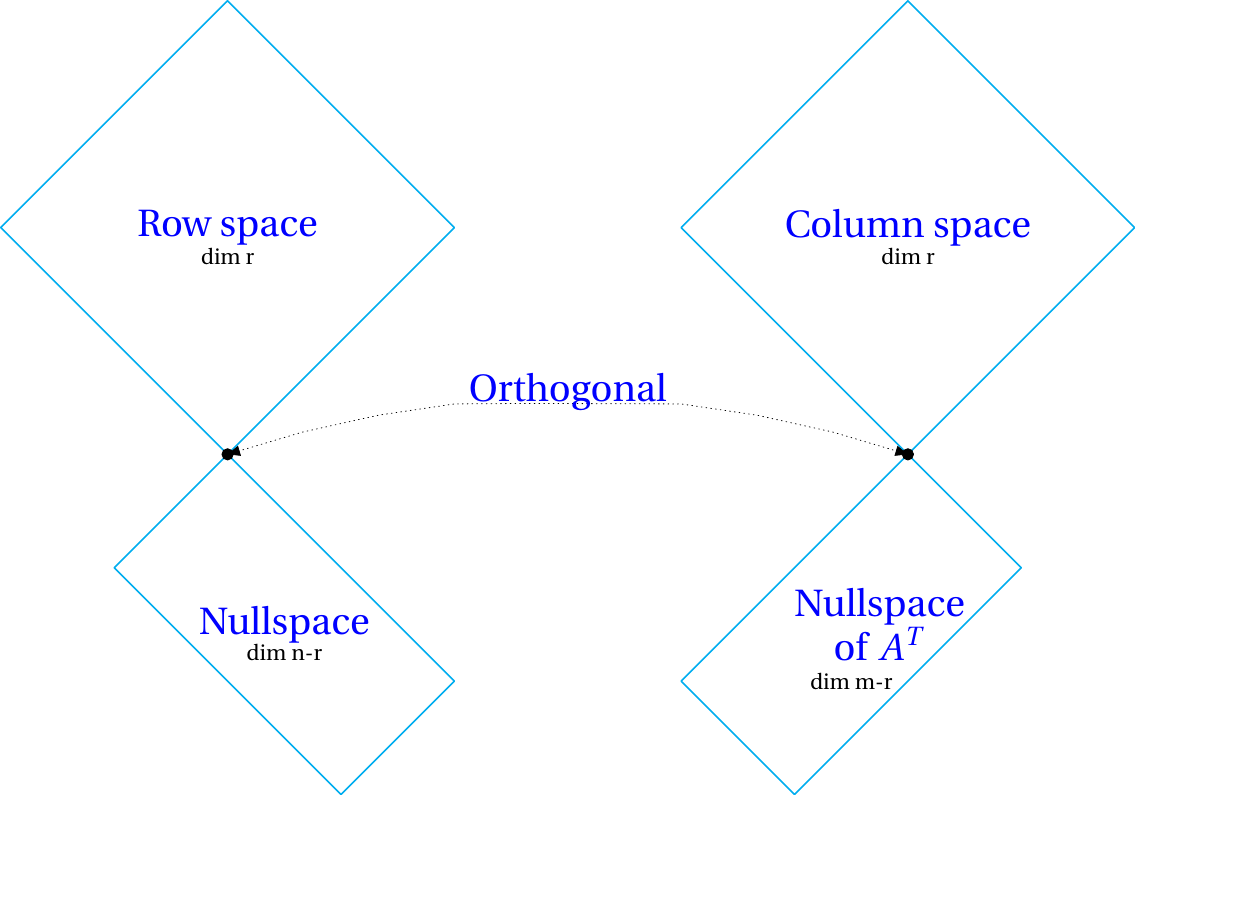
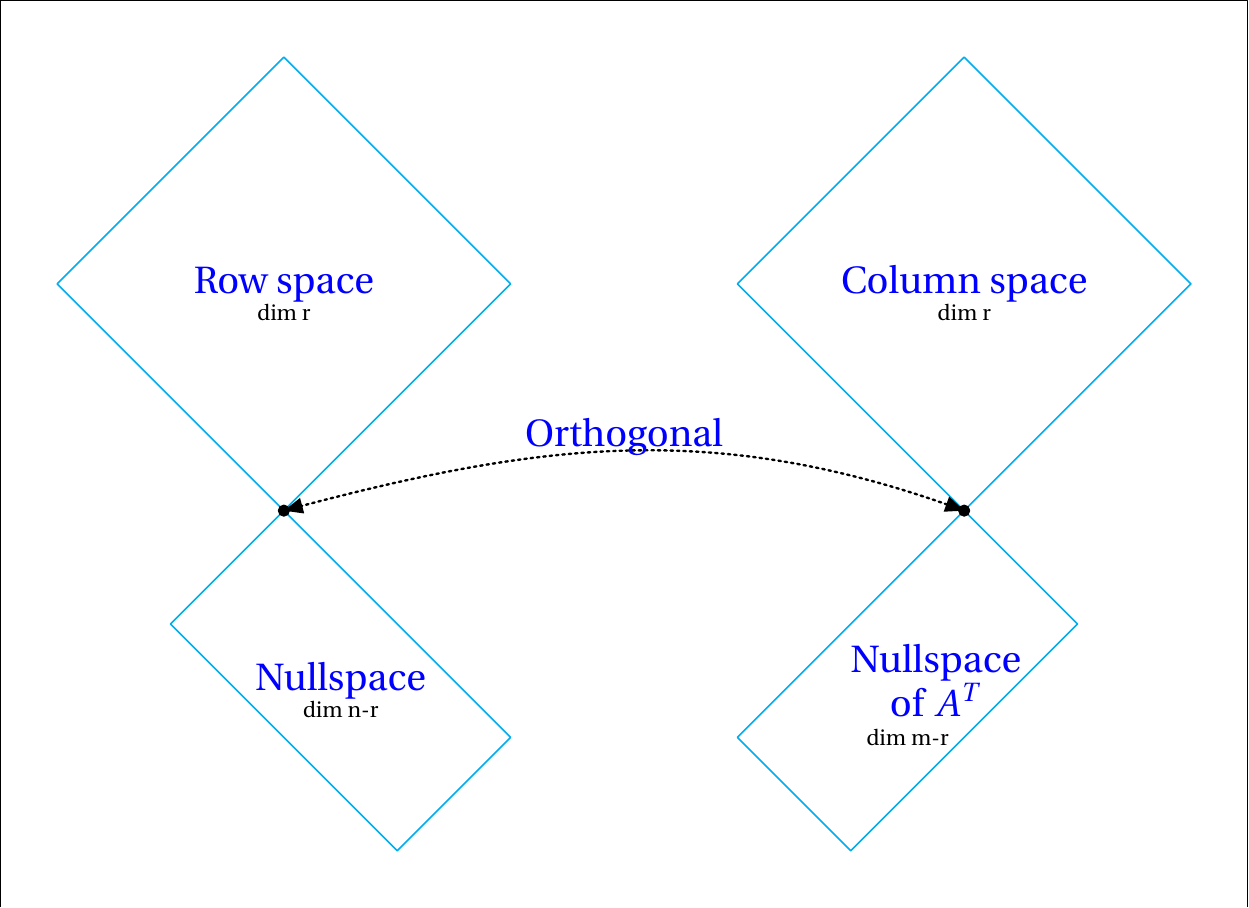
Before and after one commit to aegiloru/linearAlgebra, a LaTeX figure (lectures_strang_en/fig/fourSubspaces_Strang.tex): the whole page, the shorter picture padded with empty space. Compiled offline with pdfLaTeX.

Commit message:
Add files via upload
Drawing an arc between the subspaces.

```diff
--- a/lectures_strang_en/fig/fourSubspaces_Strang.tex
+++ b/lectures_strang_en/fig/fourSubspaces_Strang.tex
@@ -49,9 +49,10 @@
 
 
 		% orthogonal
-		\draw [<->,dotted] (4,7) -- (5.333,7.3950)-- (6.667,7.6913)-- (8,7.8889)-- (9.3333,7.8977)-- (12,7.8889)-- (13.3333,7.6913)-- (14.6667,7.3950)-- (16,7);
-		\node [blue] at (10,8.1) {\huge Orthogonal};
-
+		%\draw [<->,dotted] (4,7) -- (5.333,7.3950)-- (6.667,7.6913)-- (8,7.8889)-- (9.3333,7.8977)-- (12,7.8889)-- (13.3333,7.6913)-- (14.6667,7.3950)-- (16,7);
+		\draw[<->,dotted,very thick] (4,7) to [out=15, in=160] (16,7);
+		\node [blue] at (10,8.3) {\huge Orthogonal};
+		\draw  (-1,0) rectangle (21,16); % to frame the images
 	\end{tikzpicture}
 
 \end{document}
```
